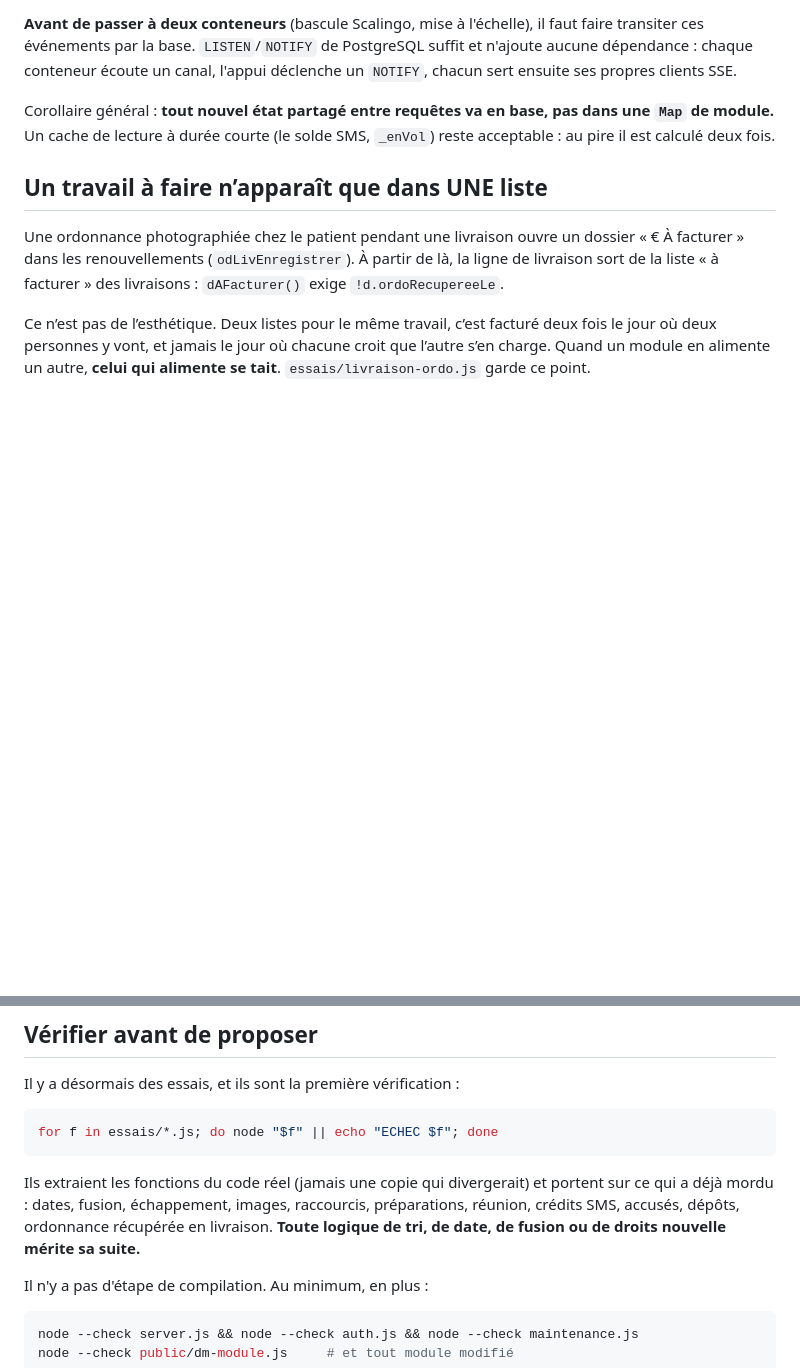
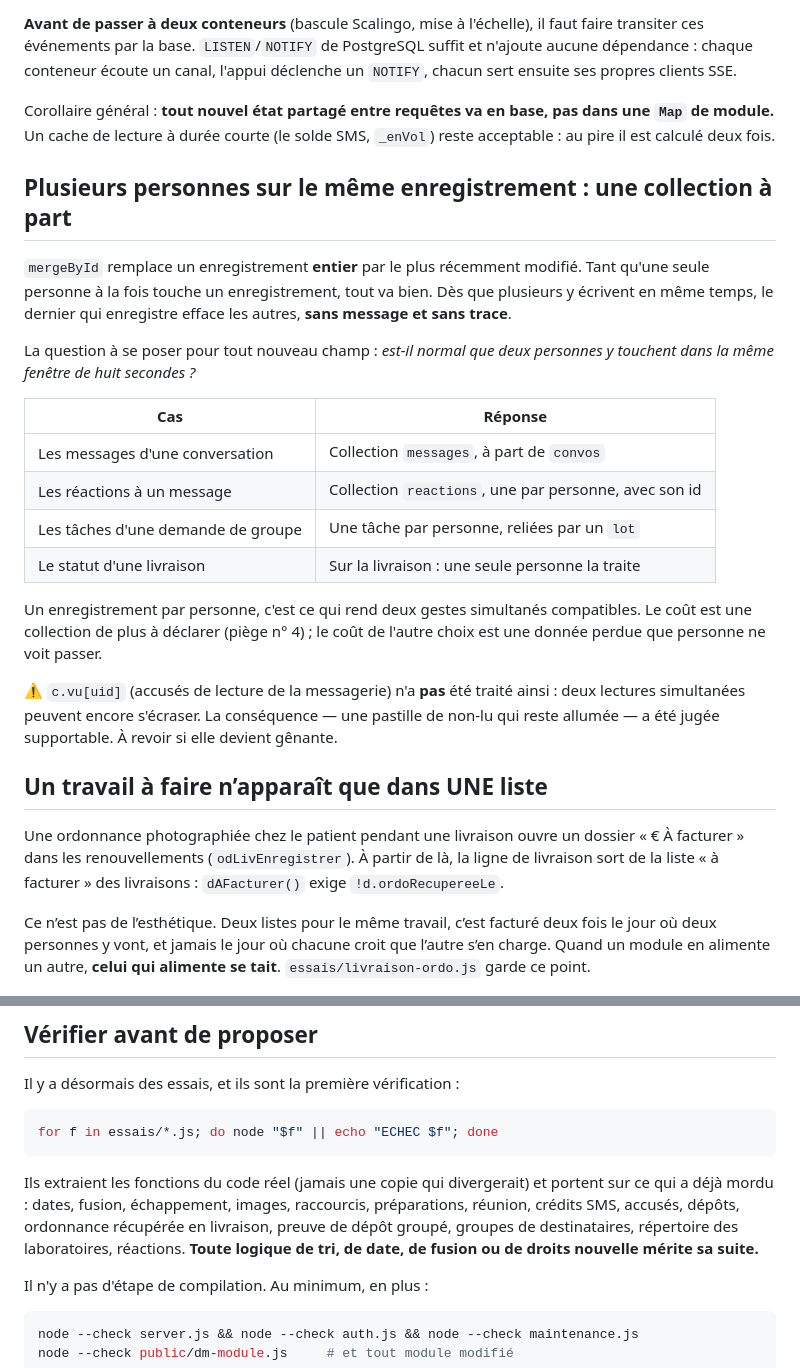
Before and after one commit to olivier918/pharmacie-intranet, a Markdown page: CLAUDE.md, 2 parts joined by grey strips. Drawn GitHub-style; blank space fills up the shorter version.

Commit message:
CLAUDE.md : quand une donnee merite sa propre collection
La regle tiree des reactions : mergeById remplace un enregistrement entier,
donc tout champ auquel plusieurs personnes touchent en meme temps doit devenir
un enregistrement par personne. Avec le tableau des cas deja tranches, et
l'exception assumee (c.vu, les accuses de lecture).

Co-Authored-By: Claude Opus 5 <noreply@anthropic.com>
Claude-Session: https://claude.ai/code/session_01Vov5oPCT1YziHhk1PyxqDZ

```diff
--- a/CLAUDE.md
+++ b/CLAUDE.md
@@ -453,6 +453,32 @@ Corollaire général : **tout nouvel état partagé entre requêtes va en base,
 dans une `Map` de module.** Un cache de lecture à durée courte (le solde SMS,
 `_enVol`) reste acceptable : au pire il est calculé deux fois.
 
+## Plusieurs personnes sur le même enregistrement : une collection à part
+
+`mergeById` remplace un enregistrement **entier** par le plus récemment
+modifié. Tant qu'une seule personne à la fois touche un enregistrement, tout va
+bien. Dès que plusieurs y écrivent en même temps, le dernier qui enregistre
+efface les autres, **sans message et sans trace**.
+
+La question à se poser pour tout nouveau champ : *est-il normal que deux
+personnes y touchent dans la même fenêtre de huit secondes ?*
+
+| Cas | Réponse |
+|---|---|
+| Les messages d'une conversation | Collection `messages`, à part de `convos` |
+| Les réactions à un message | Collection `reactions`, une par personne, avec son id |
+| Les tâches d'une demande de groupe | Une tâche par personne, reliées par un `lot` |
+| Le statut d'une livraison | Sur la livraison : une seule personne la traite |
+
+Un enregistrement par personne, c'est ce qui rend deux gestes simultanés
+compatibles. Le coût est une collection de plus à déclarer (piège n° 4) ;
+le coût de l'autre choix est une donnée perdue que personne ne voit passer.
+
+⚠️ `c.vu[uid]` (accusés de lecture de la messagerie) n'a **pas** été traité
+ainsi : deux lectures simultanées peuvent encore s'écraser. La conséquence —
+une pastille de non-lu qui reste allumée — a été jugée supportable. À revoir
+si elle devient gênante.
+
 ## Un travail à faire n’apparaît que dans UNE liste
 
 Une ordonnance photographiée chez le patient pendant une livraison ouvre un
@@ -477,7 +503,8 @@ for f in essais/*.js; do node "$f" || echo "ECHEC $f"; done
 Ils extraient les fonctions du code réel (jamais une copie qui divergerait) et
 portent sur ce qui a déjà mordu : dates, fusion, échappement, images,
 raccourcis, préparations, réunion, crédits SMS, accusés, dépôts,
-ordonnance récupérée en livraison. **Toute logique de
+ordonnance récupérée en livraison, preuve de dépôt groupé, groupes de
+destinataires, répertoire des laboratoires, réactions. **Toute logique de
 tri, de date, de fusion ou de droits nouvelle mérite sa suite.**
 
 Il n'y a pas d'étape de compilation. Au minimum, en plus :
```
